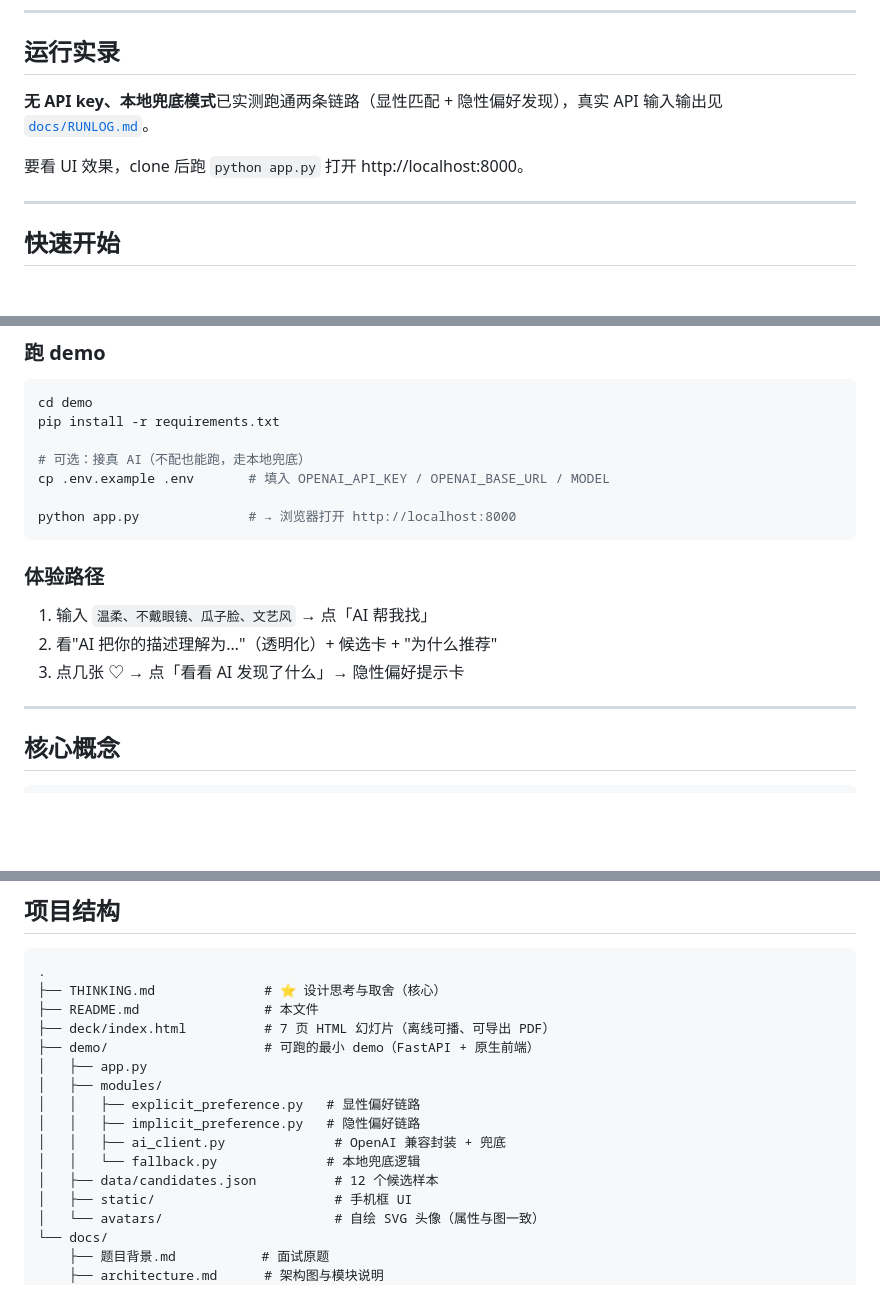
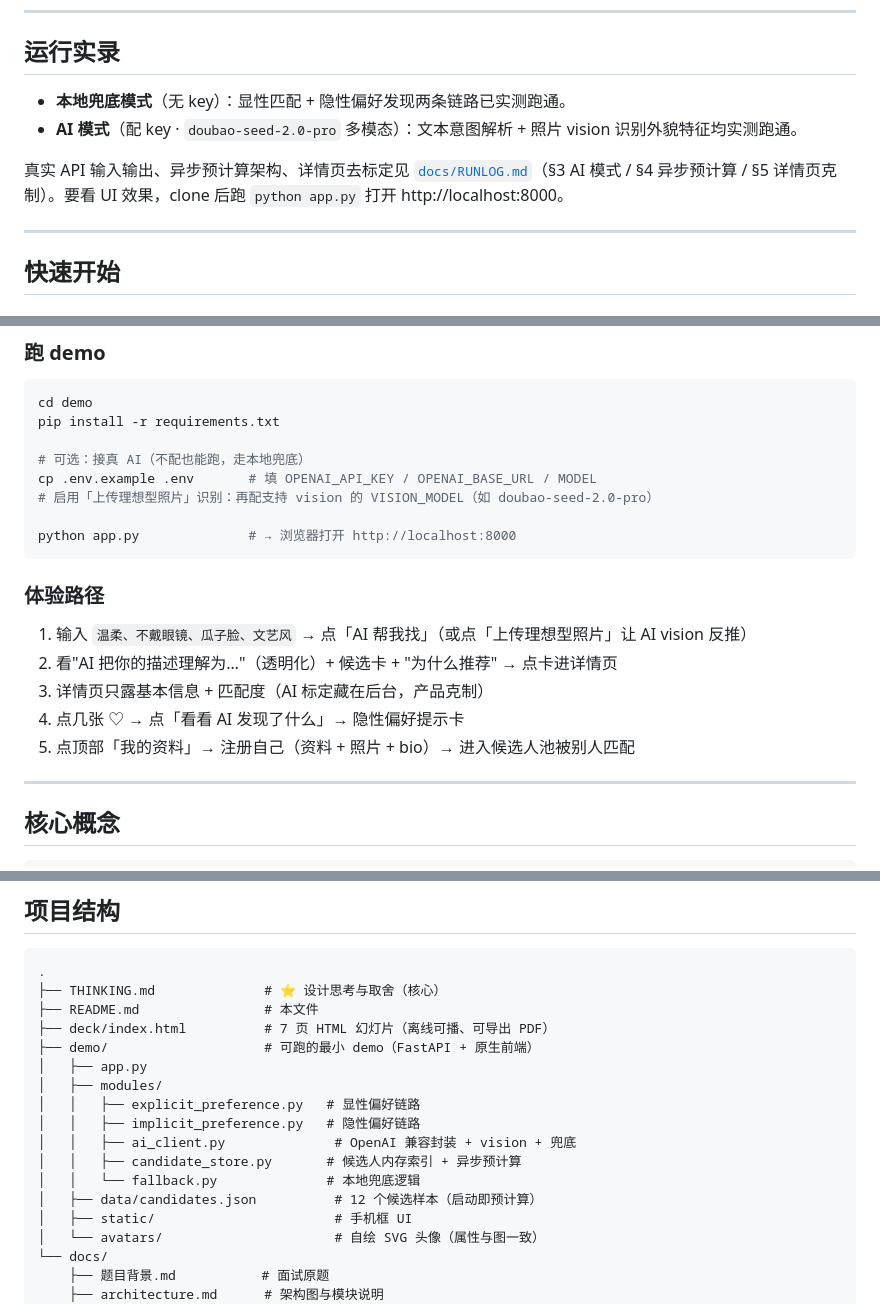
Before and after one commit to Torrent2002/xiangzhong, a Markdown page: README.md, 3 parts joined by grey strips. GitHub-like rendering; blank space fills up the shorter version.

Commit message:
docs: README 对齐近期改动（vision 接入 / 异步预计算 / 注册页双边）
按近 5 个 commit 更新过时处：
- 运行实录：补 AI 模式（doubao 多模态文本+vision）已实测，指向 RUNLOG §3-5
- 快速开始：补 VISION_MODEL 配置说明
- 体验路径：补上传照片 / 详情页 / 注册入口
- 项目结构：补 candidate_store.py，ai_client 注 vision，candidates.json 标预计算
- 已知局限：删作废的"无真实照片识别"，改 vision 已接 + 候选人=注册用户自己

Co-Authored-By: Claude Opus 4.8 <noreply@anthropic.com>

````diff
--- a/README.md
+++ b/README.md
@@ -21,9 +21,10 @@
 
 ## 运行实录
 
-**无 API key、本地兜底模式**已实测跑通两条链路（显性匹配 + 隐性偏好发现），真实 API 输入输出见 [`docs/RUNLOG.md`](./docs/RUNLOG.md)。
+- **本地兜底模式**（无 key）：显性匹配 + 隐性偏好发现两条链路已实测跑通。
+- **AI 模式**（配 key · `doubao-seed-2.0-pro` 多模态）：文本意图解析 + 照片 vision 识别外貌特征均实测跑通。
 
-要看 UI 效果，clone 后跑 `python app.py` 打开 http://localhost:8000。
+真实 API 输入输出、异步预计算架构、详情页去标定见 [`docs/RUNLOG.md`](./docs/RUNLOG.md)（§3 AI 模式 / §4 异步预计算 / §5 详情页克制）。要看 UI 效果，clone 后跑 `python app.py` 打开 http://localhost:8000。
 
 ---
 
@@ -40,15 +41,18 @@ cd demo
 pip install -r requirements.txt
 
 # 可选：接真 AI（不配也能跑，走本地兜底）
-cp .env.example .env       # 填入 OPENAI_API_KEY / OPENAI_BASE_URL / MODEL
+cp .env.example .env       # 填 OPENAI_API_KEY / OPENAI_BASE_URL / MODEL
+# 启用「上传理想型照片」识别：再配支持 vision 的 VISION_MODEL（如 doubao-seed-2.0-pro）
 
 python app.py              # → 浏览器打开 http://localhost:8000
 ```
 
 ### 体验路径
-1. 输入 `温柔、不戴眼镜、瓜子脸、文艺风` → 点「AI 帮我找」
-2. 看"AI 把你的描述理解为…"（透明化）+ 候选卡 + "为什么推荐"
-3. 点几张 ♡ → 点「看看 AI 发现了什么」→ 隐性偏好提示卡
+1. 输入 `温柔、不戴眼镜、瓜子脸、文艺风` → 点「AI 帮我找」（或点「上传理想型照片」让 AI vision 反推）
+2. 看"AI 把你的描述理解为…"（透明化）+ 候选卡 + "为什么推荐" → 点卡进详情页
+3. 详情页只露基本信息 + 匹配度（AI 标定藏在后台，产品克制）
+4. 点几张 ♡ → 点「看看 AI 发现了什么」→ 隐性偏好提示卡
+5. 点顶部「我的资料」→ 注册自己（资料 + 照片 + bio）→ 进入候选人池被别人匹配
 
 ---
 
@@ -76,9 +80,10 @@ python app.py              # → 浏览器打开 http://localhost:8000
 │   ├── modules/
 │   │   ├── explicit_preference.py   # 显性偏好链路
 │   │   ├── implicit_preference.py   # 隐性偏好链路
-│   │   ├── ai_client.py              # OpenAI 兼容封装 + 兜底
+│   │   ├── ai_client.py              # OpenAI 兼容封装 + vision + 兜底
+│   │   ├── candidate_store.py       # 候选人内存索引 + 异步预计算
 │   │   └── fallback.py              # 本地兜底逻辑
-│   ├── data/candidates.json          # 12 个候选样本
+│   ├── data/candidates.json          # 12 个候选样本（启动即预计算）
 │   ├── static/                       # 手机框 UI
 │   └── avatars/                      # 自绘 SVG 头像（属性与图一致）
 └── docs/
````
Also changed, not shown: other parts of README.md (+3 -2 lines).
